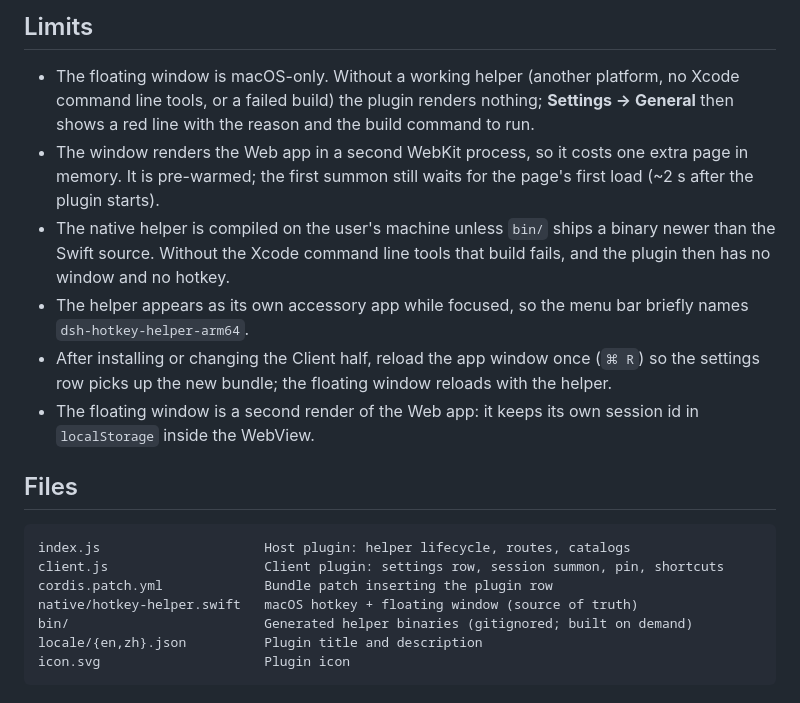
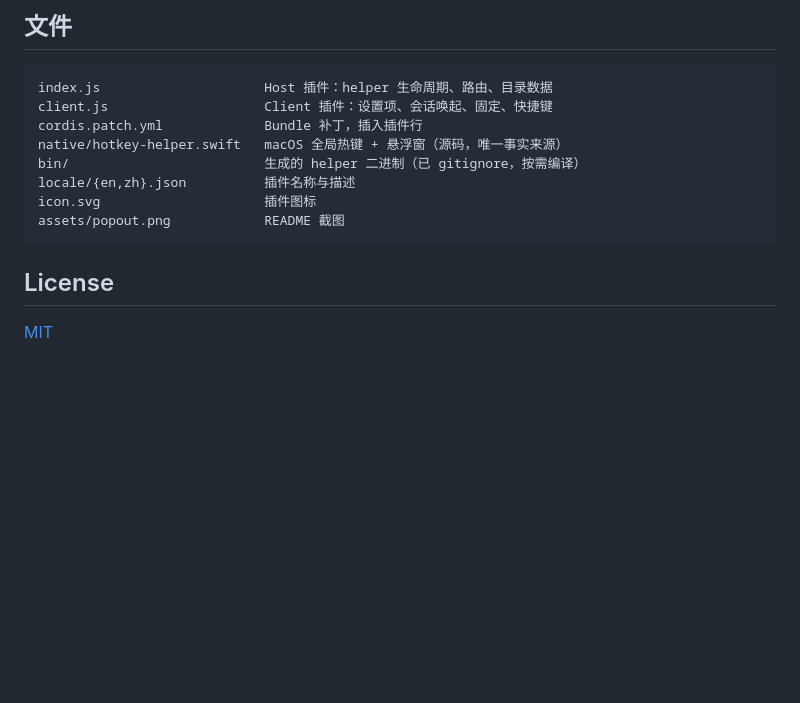
Before and after one commit to Godsing/dsh-hotkey-popout, a Markdown page: README.md, the part around one of its changes. Rendered like a GitHub page; blank space fills up the shorter version.

Commit message:
Add Chinese README, English README, screenshot, and MIT license

````diff
--- a/README.md
+++ b/README.md
@@ -149,32 +91,17 @@ resizing it once applies wherever it next opens.
 
-## Limits
-
-* The floating window is macOS-only. Without a working helper (another platform,
-  no Xcode command line tools, or a failed build) the plugin renders nothing;
-  **Settings → General** then shows a red line with the reason and the build
-  command to run.
-* The window renders the Web app in a second WebKit process, so it costs one
-  extra page in memory. It is pre-warmed; the first summon still waits for the
-  page's first load (~2 s after the plugin starts).
-* The native helper is compiled on the user's machine unless `bin/` ships a
-  binary newer than the Swift source. Without the Xcode command line tools that
-  build fails, and the plugin then has no window and no hotkey.
-* The helper appears as its own accessory app while focused, so the menu bar
-  briefly names `dsh-hotkey-helper-arm64`.
-* After installing or changing the Client half, reload the app window once
-  (`⌘ R`) so the settings row picks up the new bundle; the floating window
-  reloads with the helper.
-* The floating window is a second render of the Web app: it keeps its own
-  session id in `localStorage` inside the WebView.
-
-## Files
+## 文件
 
 ```
-index.js                     Host plugin: helper lifecycle, routes, catalogs
-client.js                    Client plugin: settings row, session summon, pin, shortcuts
-cordis.patch.yml             Bundle patch inserting the plugin row
-native/hotkey-helper.swift   macOS hotkey + floating window (source of truth)
-bin/                         Generated helper binaries (gitignored; built on demand)
-locale/{en,zh}.json          Plugin title and description
-icon.svg                     Plugin icon
+index.js                     Host 插件：helper 生命周期、路由、目录数据
+client.js                    Client 插件：设置项、会话唤起、固定、快捷键
+cordis.patch.yml             Bundle 补丁，插入插件行
+native/hotkey-helper.swift   macOS 全局热键 + 悬浮窗（源码，唯一事实来源）
+bin/                         生成的 helper 二进制（已 gitignore，按需编译）
+locale/{en,zh}.json          插件名称与描述
+icon.svg                     插件图标
+assets/popout.png            README 截图
 ```
+
+## License
+
+[MIT](LICENSE)
````
Also changed, not shown: other parts of README.md (+56 -114 lines), README.en.md (added, +164 -0 lines), assets/popout.png (added), 1 other file.
